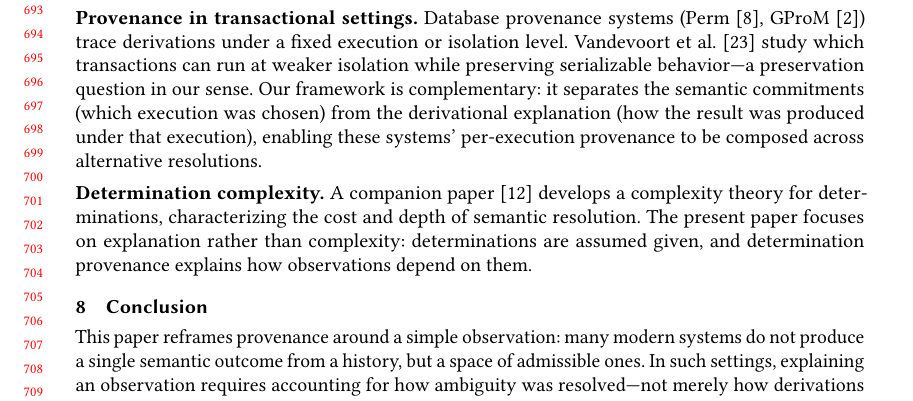
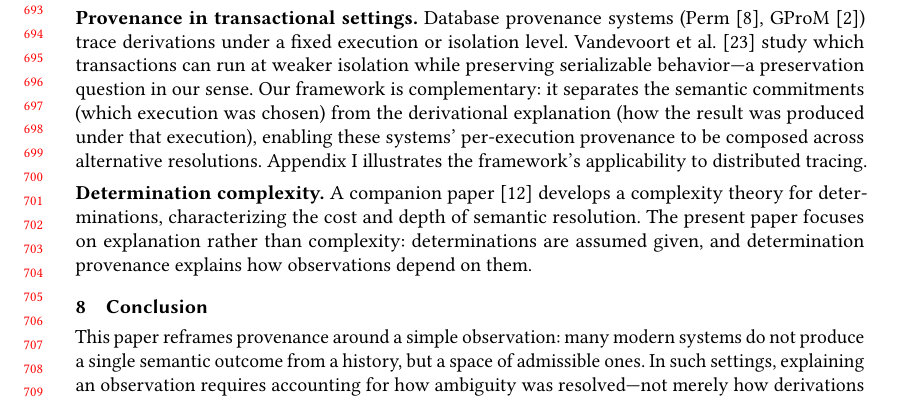
Before and after one commit to jhellerstein/provenance, a LaTeX paper (main.tex): part of page 15 of 29, cut so that both start at the same text. Compiled offline with pdfLaTeX.

Commit message:
Add forward reference to systems-lineage appendix from related work

```diff
--- a/main.tex
+++ b/main.tex
@@ -1442,6 +1442,8 @@ Our framework is complementary: it separates the semantic commitments
 (which execution was chosen) from the derivational explanation (how the
 result was produced under that execution), enabling these systems'
 per-execution provenance to be composed across alternative resolutions.
+Appendix~\ref{app:systems-lineage} illustrates the framework's
+applicability to distributed tracing.
 
 \medskip
 \noindent\textbf{Determination complexity.}
```
